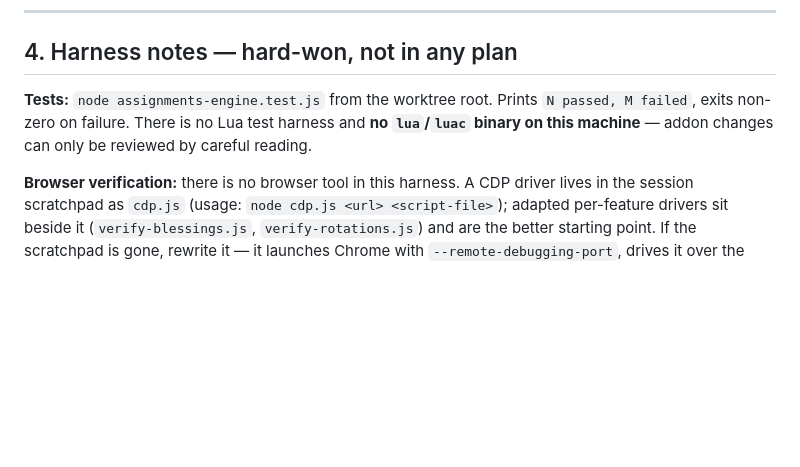
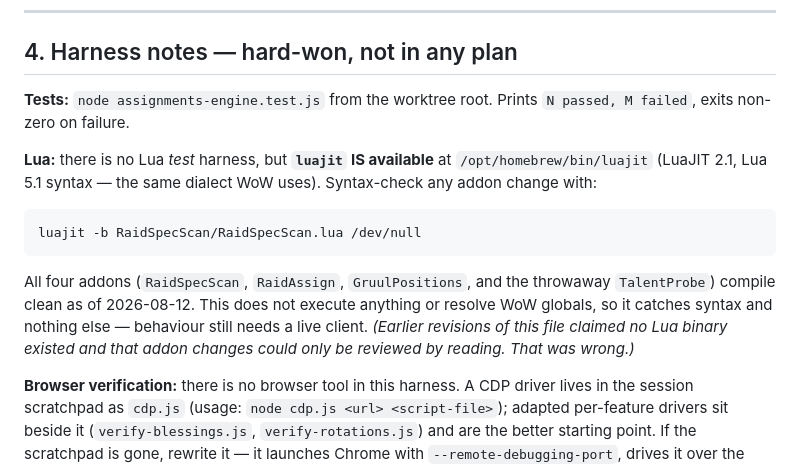
Before and after one commit to mazemade/wowstuff, a Markdown page: docs/superpowers/BRANCH-STATE.md, the part around the change. GitHub-like rendering; blank space fills up the shorter version.

Commit message:
docs: luajit is available for syntax-checking addons
The branch notes claimed no lua binary existed and that addon changes
could only be reviewed by reading. luajit 2.1 is installed and compiles
all four addons clean; it matches WoW's Lua 5.1 dialect.

Co-Authored-By: Claude Opus 5 (1M context) <noreply@anthropic.com>

````diff
--- a/docs/superpowers/BRANCH-STATE.md
+++ b/docs/superpowers/BRANCH-STATE.md
@@ -135,8 +135,21 @@ These habits caught every real defect on this branch.
 ## 4. Harness notes — hard-won, not in any plan
 
 **Tests:** `node assignments-engine.test.js` from the worktree root. Prints `N passed, M failed`,
-exits non-zero on failure. There is no Lua test harness and **no `lua`/`luac` binary on this
-machine** — addon changes can only be reviewed by careful reading.
+exits non-zero on failure.
+
+**Lua:** there is no Lua *test* harness, but **`luajit` IS available** at
+`/opt/homebrew/bin/luajit` (LuaJIT 2.1, Lua 5.1 syntax — the same dialect WoW uses). Syntax-check
+any addon change with:
+
+```
+luajit -b RaidSpecScan/RaidSpecScan.lua /dev/null
+```
+
+All four addons (`RaidSpecScan`, `RaidAssign`, `GruulPositions`, and the throwaway `TalentProbe`)
+compile clean as of 2026-08-12. This does not execute anything or resolve WoW globals, so it
+catches syntax and nothing else — behaviour still needs a live client. *(Earlier revisions of this
+file claimed no Lua binary existed and that addon changes could only be reviewed by reading. That
+was wrong.)*
 
 **Browser verification:** there is no browser tool in this harness. A CDP driver lives in the
 session scratchpad as `cdp.js` (usage: `node cdp.js <url> <script-file>`); adapted per-feature
````
